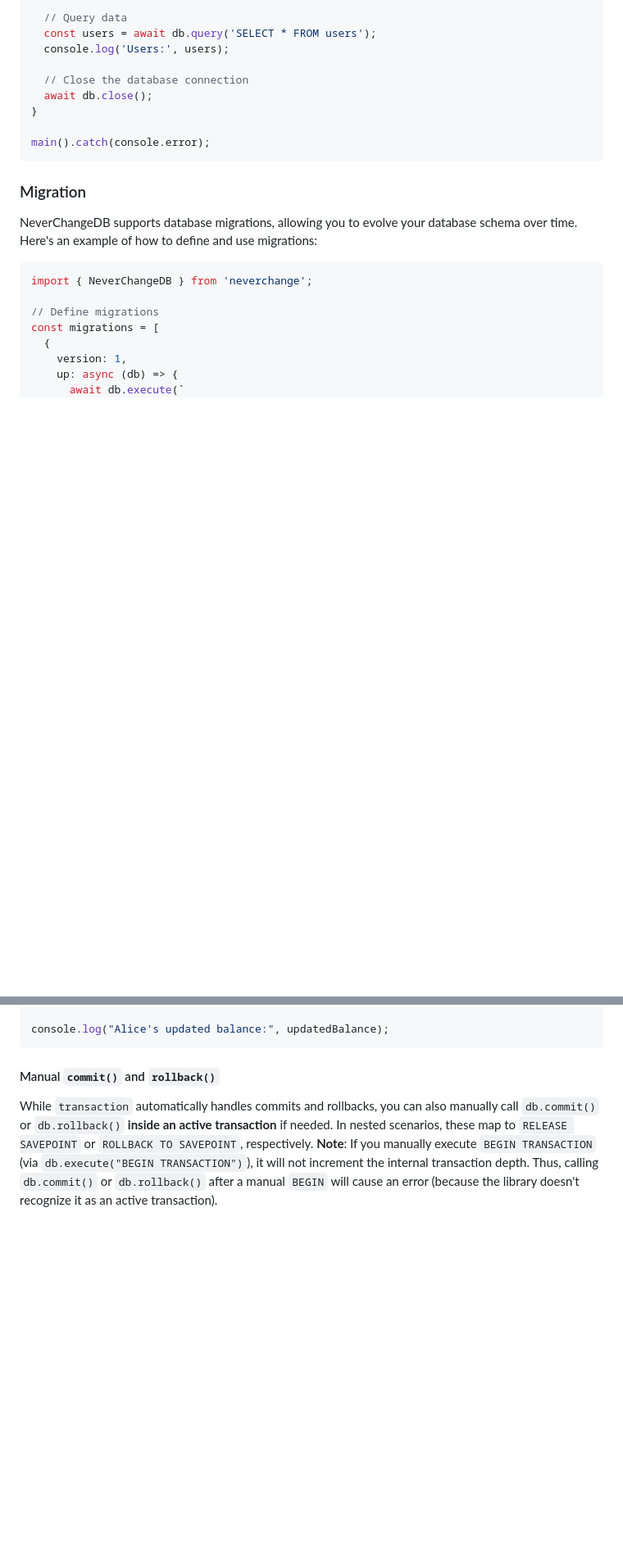
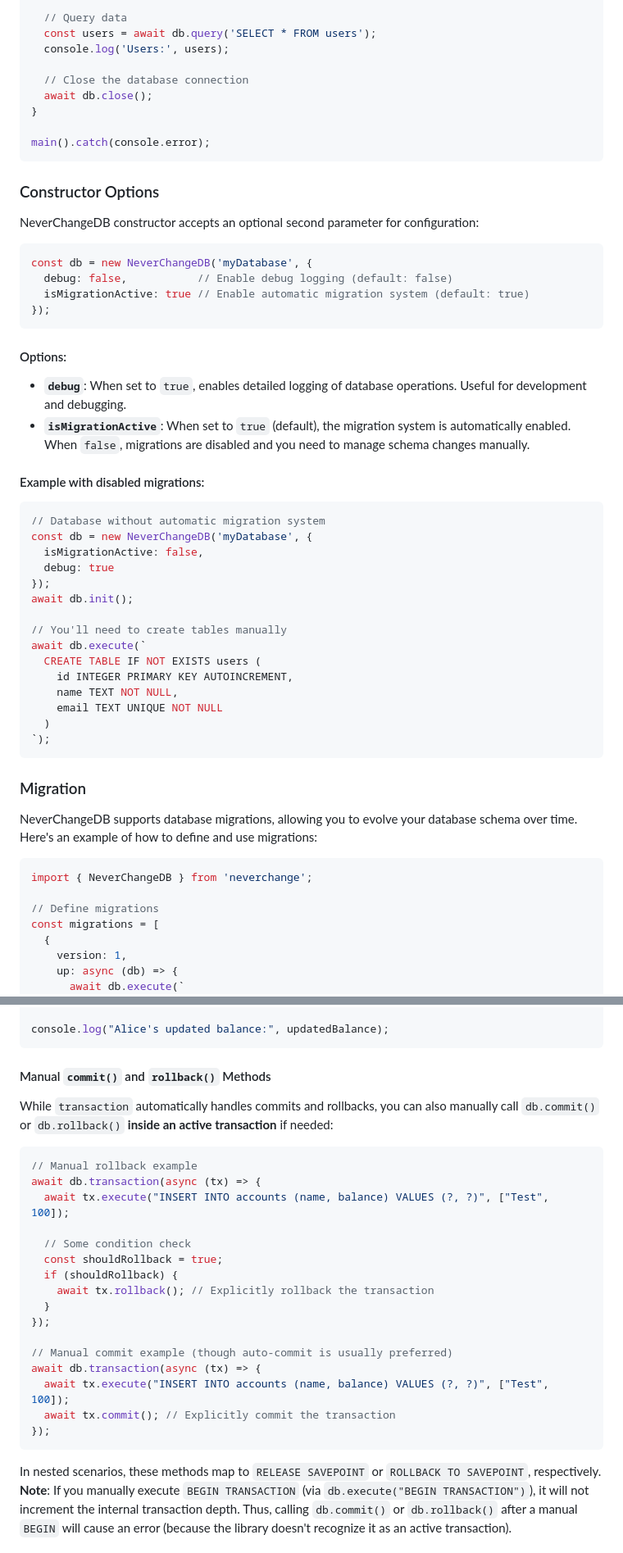
Before and after one commit to shinshin86/neverchange, a Markdown page: README.md, 2 parts joined by grey strips. Shown: that part at 82% size. Drawn GitHub-style; blank space fills up the shorter version.

````diff
--- a/README.md
+++ b/README.md
@@ -154,6 +154,42 @@ async function main() {
 main().catch(console.error);
 ```
 
+### Constructor Options
+
+NeverChangeDB constructor accepts an optional second parameter for configuration:
+
+```typescript
+const db = new NeverChangeDB('myDatabase', {
+  debug: false,           // Enable debug logging (default: false)
+  isMigrationActive: true // Enable automatic migration system (default: true)
+});
+```
+
+#### Options:
+
+- **`debug`**: When set to `true`, enables detailed logging of database operations. Useful for development and debugging.
+- **`isMigrationActive`**: When set to `true` (default), the migration system is automatically enabled. When `false`, migrations are disabled and you need to manage schema changes manually.
+
+#### Example with disabled migrations:
+
+```typescript
+// Database without automatic migration system
+const db = new NeverChangeDB('myDatabase', {
+  isMigrationActive: false,
+  debug: true
+});
+await db.init();
+
+// You'll need to create tables manually
+await db.execute(`
+  CREATE TABLE IF NOT EXISTS users (
+    id INTEGER PRIMARY KEY AUTOINCREMENT,
+    name TEXT NOT NULL,
+    email TEXT UNIQUE NOT NULL
+  )
+`);
+```
+
 ### Migration
 
 NeverChangeDB supports database migrations, allowing you to evolve your database schema over time. Here's an example of how to define and use migrations:
@@ -308,10 +344,30 @@ const updatedBalance = await db.transaction(async (tx) => {
 console.log("Alice's updated balance:", updatedBalance);
 ```
 
-#### Manual `commit()` and `rollback()`
+#### Manual `commit()` and `rollback()` Methods
 While `transaction` automatically handles commits and rollbacks,
-you can also manually call `db.commit()` or `db.rollback()` **inside an active transaction** if needed.
-In nested scenarios, these map to `RELEASE SAVEPOINT` or `ROLLBACK TO SAVEPOINT`, respectively.
+you can also manually call `db.commit()` or `db.rollback()` **inside an active transaction** if needed:
+
+```ts
+// Manual rollback example
+await db.transaction(async (tx) => {
+  await tx.execute("INSERT INTO accounts (name, balance) VALUES (?, ?)", ["Test", 100]);
+
+  // Some condition check
+  const shouldRollback = true;
+  if (shouldRollback) {
+    await tx.rollback(); // Explicitly rollback the transaction
+  }
+});
+
+// Manual commit example (though auto-commit is usually preferred)
+await db.transaction(async (tx) => {
+  await tx.execute("INSERT INTO accounts (name, balance) VALUES (?, ?)", ["Test", 100]);
+  await tx.commit(); // Explicitly commit the transaction
+});
+```
+
+In nested scenarios, these methods map to `RELEASE SAVEPOINT` or `ROLLBACK TO SAVEPOINT`, respectively.
 **Note**: If you manually execute `BEGIN TRANSACTION` (via `db.execute("BEGIN TRANSACTION")`),
 it will not increment the internal transaction depth.
 Thus, calling `db.commit()` or `db.rollback()` after a manual `BEGIN` will cause an error
````
Also changed, not shown: other parts of README.md (+19 -3 lines).
